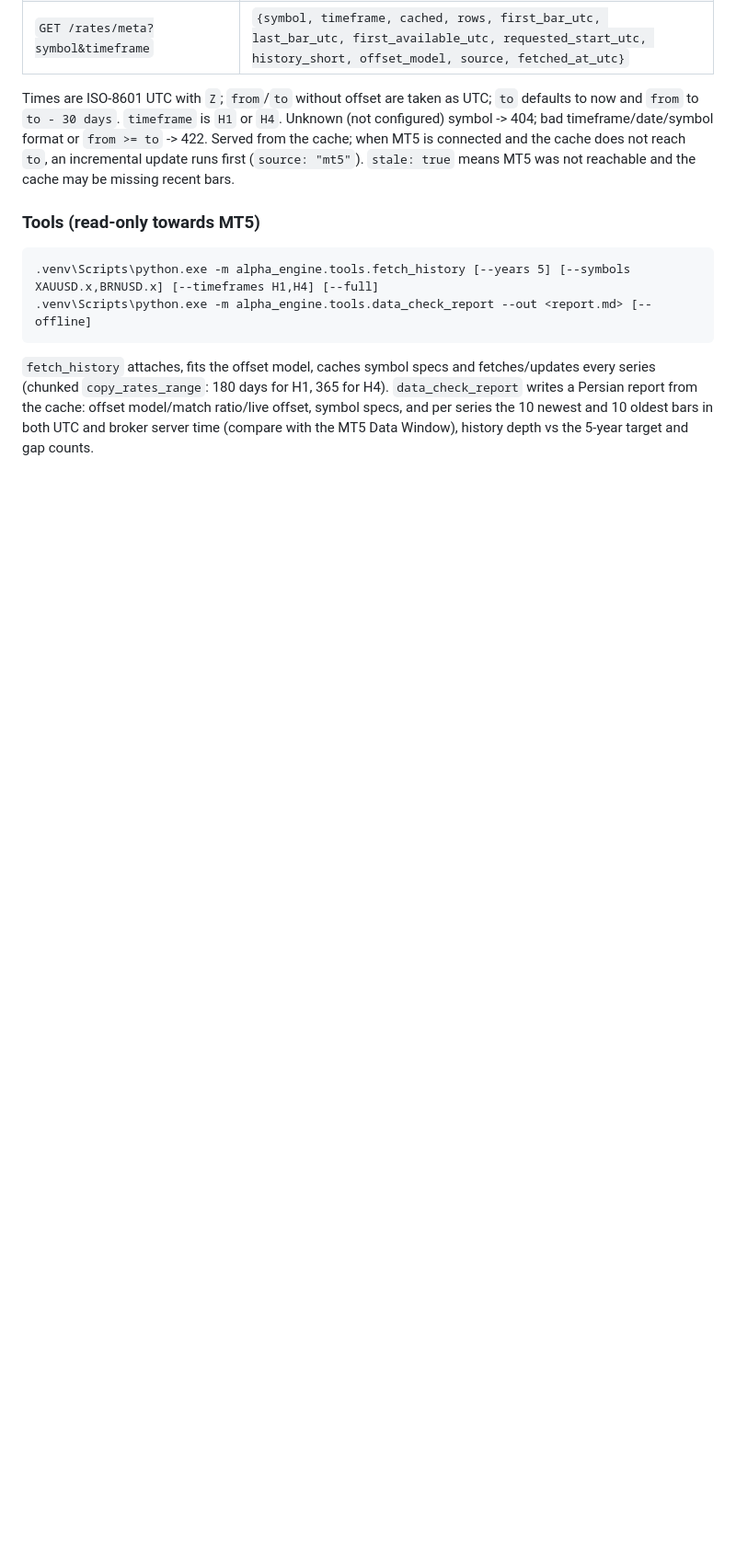
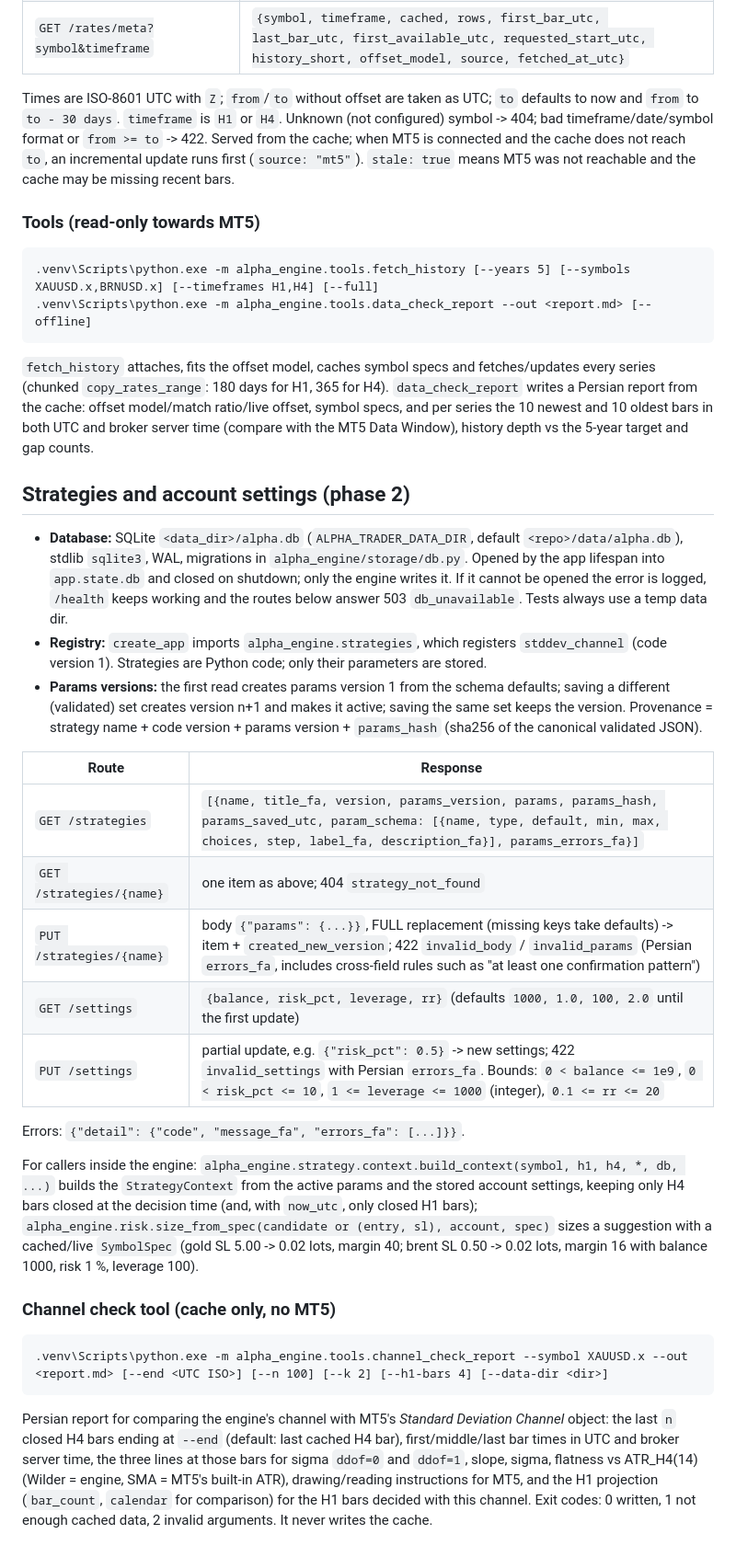
Before and after one commit to abumahdiii/alpha-trader, a Markdown page: engine/README.md, the part around the change. Shown at 92% size. Drawn GitHub-style; blank space fills up the shorter version.

Commit message:
docs(engine): README for /strategies, /settings, the SQLite DB and channel_check_report
Co-Authored-By: Claude Opus 5.5 <noreply@anthropic.com>

````diff
--- a/engine/README.md
+++ b/engine/README.md
@@ -95,3 +95,44 @@ not reachable and the cache may be missing recent bars.
 the cache: offset model/match ratio/live offset, symbol specs, and per series the 10 newest and 10 oldest
 bars in both UTC and broker server time (compare with the MT5 Data Window), history depth vs the 5-year
 target and gap counts.
+
+## Strategies and account settings (phase 2)
+
+- **Database:** SQLite `<data_dir>/alpha.db` (`ALPHA_TRADER_DATA_DIR`, default `<repo>/data/alpha.db`), stdlib
+  `sqlite3`, WAL, migrations in `alpha_engine/storage/db.py`. Opened by the app lifespan into `app.state.db`
+  and closed on shutdown; only the engine writes it. If it cannot be opened the error is logged, `/health`
+  keeps working and the routes below answer 503 `db_unavailable`. Tests always use a temp data dir.
+- **Registry:** `create_app` imports `alpha_engine.strategies`, which registers `stddev_channel` (code
+  version 1). Strategies are Python code; only their parameters are stored.
+- **Params versions:** the first read creates params version 1 from the schema defaults; saving a different
+  (validated) set creates version n+1 and makes it active; saving the same set keeps the version. Provenance
+  = strategy name + code version + params version + `params_hash` (sha256 of the canonical validated JSON).
+
+| Route | Response |
+|---|---|
+| `GET /strategies` | `[{name, title_fa, version, params_version, params, params_hash, params_saved_utc, param_schema: [{name, type, default, min, max, choices, step, label_fa, description_fa}], params_errors_fa}]` |
+| `GET /strategies/{name}` | one item as above; 404 `strategy_not_found` |
+| `PUT /strategies/{name}` | body `{"params": {...}}`, FULL replacement (missing keys take defaults) -> item + `created_new_version`; 422 `invalid_body` / `invalid_params` (Persian `errors_fa`, includes cross-field rules such as "at least one confirmation pattern") |
+| `GET /settings` | `{balance, risk_pct, leverage, rr}` (defaults `1000, 1.0, 100, 2.0` until the first update) |
+| `PUT /settings` | partial update, e.g. `{"risk_pct": 0.5}` -> new settings; 422 `invalid_settings` with Persian `errors_fa`. Bounds: `0 < balance <= 1e9`, `0 < risk_pct <= 10`, `1 <= leverage <= 1000` (integer), `0.1 <= rr <= 20` |
+
+Errors: `{"detail": {"code", "message_fa", "errors_fa": [...]}}`.
+
+For callers inside the engine: `alpha_engine.strategy.context.build_context(symbol, h1, h4, *, db, ...)` builds
+the `StrategyContext` from the active params and the stored account settings, keeping only H4 bars closed at
+the decision time (and, with `now_utc`, only closed H1 bars); `alpha_engine.risk.size_from_spec(candidate or
+(entry, sl), account, spec)` sizes a suggestion with a cached/live `SymbolSpec` (gold SL 5.00 -> 0.02 lots,
+margin 40; brent SL 0.50 -> 0.02 lots, margin 16 with balance 1000, risk 1 %, leverage 100).
+
+### Channel check tool (cache only, no MT5)
+
+```
+.venv\Scripts\python.exe -m alpha_engine.tools.channel_check_report --symbol XAUUSD.x --out <report.md> [--end <UTC ISO>] [--n 100] [--k 2] [--h1-bars 4] [--data-dir <dir>]
+```
+
+Persian report for comparing the engine's channel with MT5's *Standard Deviation Channel* object: the last
+`n` closed H4 bars ending at `--end` (default: last cached H4 bar), first/middle/last bar times in UTC and
+broker server time, the three lines at those bars for sigma `ddof=0` and `ddof=1`, slope, sigma, flatness
+vs ATR_H4(14) (Wilder = engine, SMA = MT5's built-in ATR), drawing/reading instructions for MT5, and the H1
+projection (`bar_count`, `calendar` for comparison) for the H1 bars decided with this channel. Exit codes:
+0 written, 1 not enough cached data, 2 invalid arguments. It never writes the cache.
````
